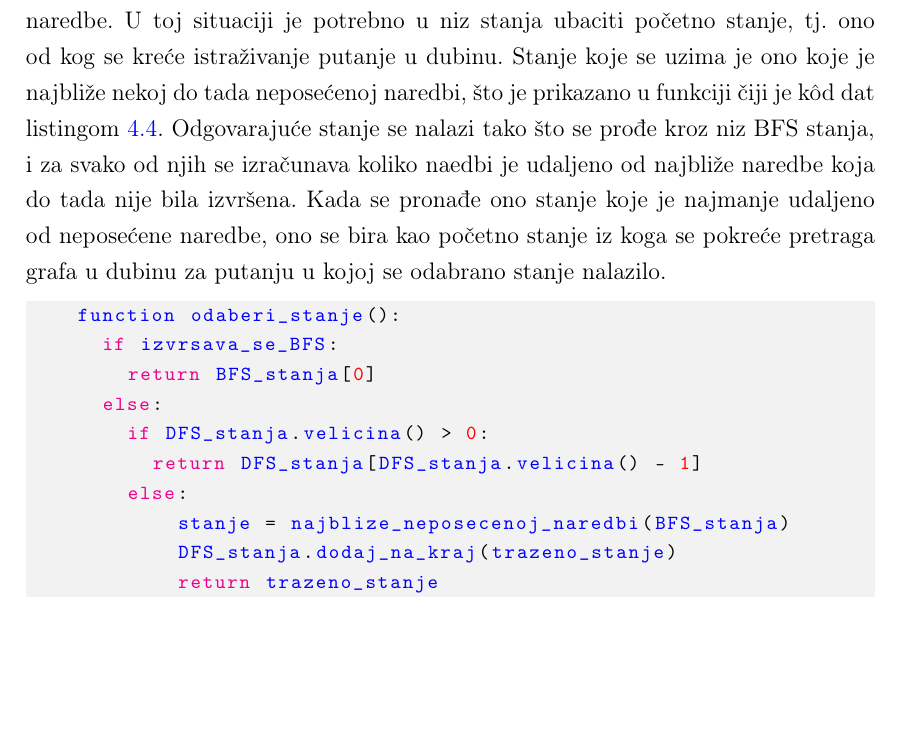
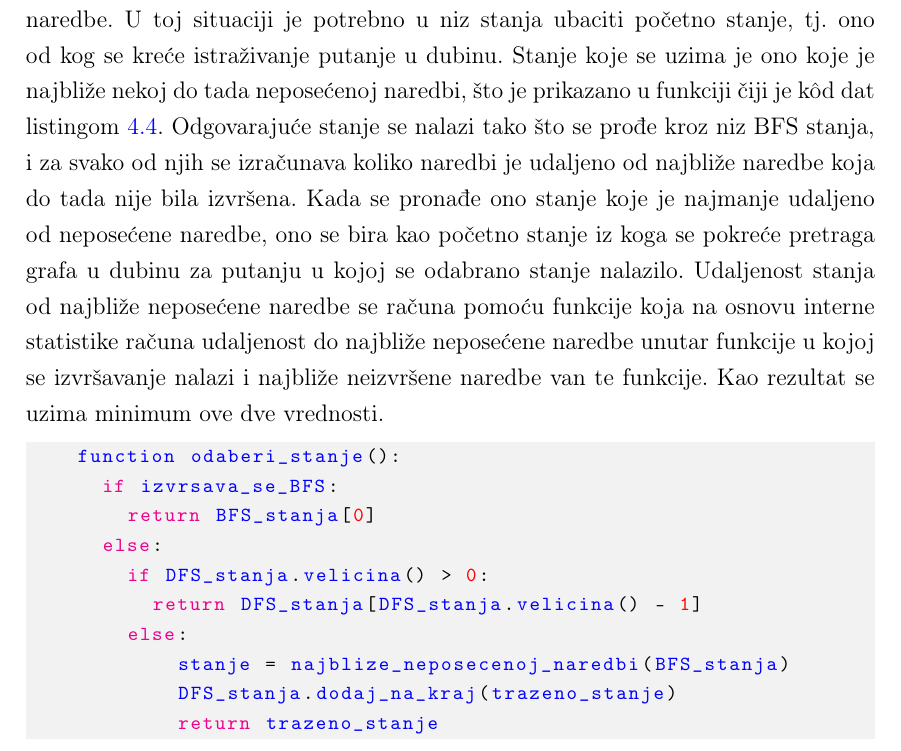
Before and after one commit to filozof50/Master, a LaTeX book (tekst/tekst.tex): part of page 46 of 65, cut so that both start at the same text, the shorter picture padded with empty space. Compiled offline with pdfLaTeX.

Commit message:
Ispravka za objasnjenje kako se bira naredno stanje.

```diff
--- a/tekst/tekst.tex
+++ b/tekst/tekst.tex
@@ -759,7 +759,7 @@ Prvi korak je odabrati naredno stanje čija će naredba biti izvršena. Naredno
 
     \end{lstlisting}
 
-U nekim situacijama se može desiti da je niz DFS stanja prazan. To je slučaj kad se tek prelazi na algoritam pretrage u dubinu, kada se neka putanja u potpunosti izuči do kraja, ili kada se sva stanja iz neke putanje izbace usled neotkrivanja nove naredbe. U toj situaciji je potrebno u niz stanja ubaciti početno stanje, tj. ono od kog se kreće istraživanje putanje u dubinu. Stanje koje se uzima je ono koje je najbliže nekoj do tada neposećenoj naredbi, što je prikazano u funkciji čiji je k\^od dat listingom \ref{lst:odaberi_stanje}. Odgovarajuće stanje se nalazi tako što se prođe kroz niz BFS stanja, i za svako od njih se izračunava koliko naedbi je udaljeno od najbliže naredbe koja do tada nije bila izvršena. Kada se pronađe ono stanje koje je najmanje udaljeno od neposećene naredbe, ono se bira kao početno stanje iz koga se pokreće pretraga grafa u dubinu za putanju u kojoj se odabrano stanje nalazilo.
+U nekim situacijama se može desiti da je niz DFS stanja prazan. To je slučaj kad se tek prelazi na algoritam pretrage u dubinu, kada se neka putanja u potpunosti izuči do kraja, ili kada se sva stanja iz neke putanje izbace usled neotkrivanja nove naredbe. U toj situaciji je potrebno u niz stanja ubaciti početno stanje, tj. ono od kog se kreće istraživanje putanje u dubinu. Stanje koje se uzima je ono koje je najbliže nekoj do tada neposećenoj naredbi, što je prikazano u funkciji čiji je k\^od dat listingom \ref{lst:odaberi_stanje}. Odgovarajuće stanje se nalazi tako što se prođe kroz niz BFS stanja, i za svako od njih se izračunava koliko naredbi je udaljeno od najbliže naredbe koja do tada nije bila izvršena. Kada se pronađe ono stanje koje je najmanje udaljeno od neposećene naredbe, ono se bira kao početno stanje iz koga se pokreće pretraga grafa u dubinu za putanju u kojoj se odabrano stanje nalazilo. Udaljenost stanja od najbliže neposećene naredbe se računa pomoću funkcije koja na osnovu interne statistike računa udaljenost do najbliže neposećene naredbe unutar funkcije u kojoj se izvršavanje nalazi i najbliže neizvršene naredbe van te funkcije. Kao rezultat se uzima minimum ove dve vrednosti.
 
 \begin{lstlisting}[caption={Pseudok\^od funkcije za odabir narednog stanja koje se izvršava},captionpos=b,label={lst:odaberi_stanje}]
     function odaberi_stanje():
```
Also changed, not shown: tekst/tekst.pdf.
